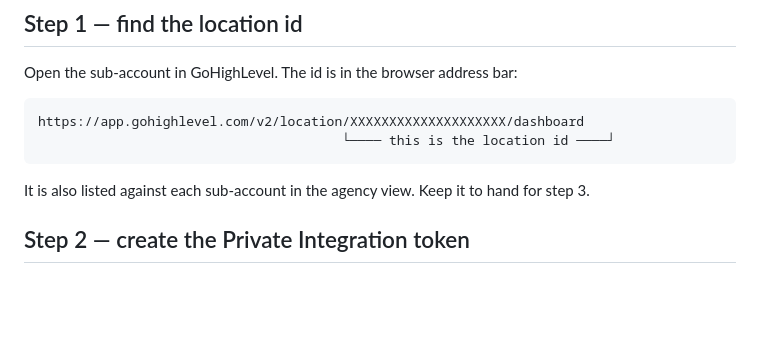
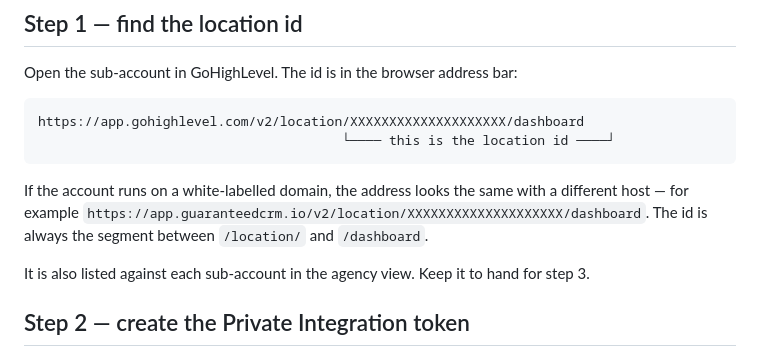
Before and after one commit to Riley994/Systemhelp, a Markdown page: docs/gohighlevel-integration.md, the part around the change. Rendered like a GitHub page; blank space fills up the shorter version.

Commit message:
Note white-labelled app domains in the location id step
The sub-account is not on app.gohighlevel.com, so the guide's example address
would not have matched what the reader sees. Recorded that the host varies and
that the id is always the segment between /location/ and /dashboard.

````diff
--- a/docs/gohighlevel-integration.md
+++ b/docs/gohighlevel-integration.md
@@ -41,6 +41,10 @@ Open the sub-account in GoHighLevel. The id is in the browser address bar:
 https://app.gohighlevel.com/v2/location/XXXXXXXXXXXXXXXXXXXX/dashboard
                                        └──── this is the location id ────┘
 ```
+
+If the account runs on a white-labelled domain, the address looks the same with a different host —
+for example `https://app.guaranteedcrm.io/v2/location/XXXXXXXXXXXXXXXXXXXX/dashboard`. The id is
+always the segment between `/location/` and `/dashboard`.
 
 It is also listed against each sub-account in the agency view. Keep it to hand for step 3.
 
````
